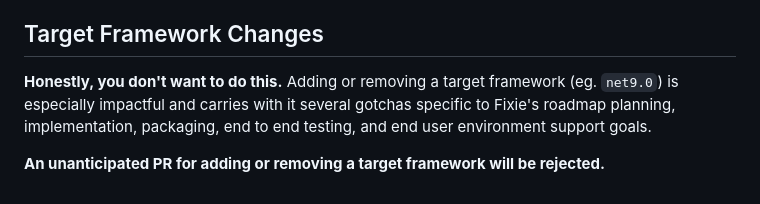
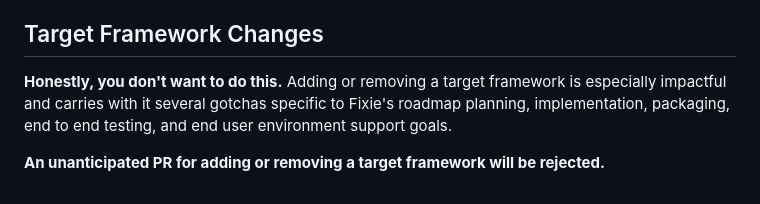
Before and after one commit to fixie/fixie, a Markdown page: .github/CONTRIBUTING.md, the part around the change. Rendered like a GitHub page.

Commit message:
CONTRIBUTING guidance no longer needs to be updated when the target framework support window changes.

```diff
--- a/.github/CONTRIBUTING.md
+++ b/.github/CONTRIBUTING.md
@@ -57,6 +57,6 @@ Please start by opening an Issue to discuss the motivation, the proposed change,
 
 ## Target Framework Changes
 
-**Honestly, you don't want to do this.** Adding or removing a target framework (eg. `net9.0`) is especially impactful and carries with it several gotchas specific to Fixie's roadmap planning, implementation, packaging, end to end testing, and end user environment support goals.
+**Honestly, you don't want to do this.** Adding or removing a target framework is especially impactful and carries with it several gotchas specific to Fixie's roadmap planning, implementation, packaging, end to end testing, and end user environment support goals.
 
 **An unanticipated PR for adding or removing a target framework will be rejected.**
```
